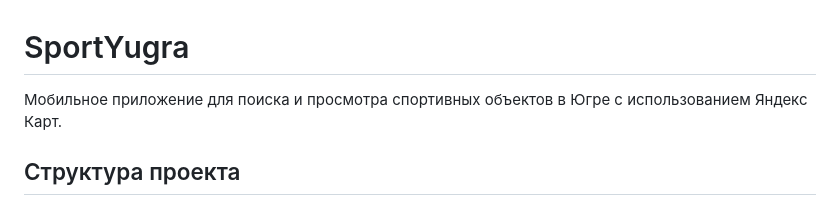
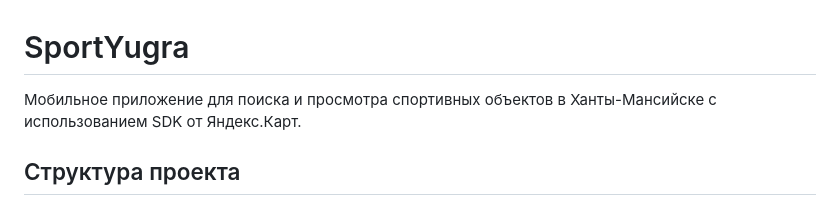
Before and after one commit to Sam-Polo/sportYugra, a Markdown page: README.md, the part around the change. Drawn GitHub-style.

Commit message:
description

```diff
--- a/README.md
+++ b/README.md
@@ -1,6 +1,6 @@
 # SportYugra
 
-Мобильное приложение для поиска и просмотра спортивных объектов в Югре с использованием Яндекс Карт.
+Мобильное приложение для поиска и просмотра спортивных объектов в Ханты-Мансийске с использованием SDK от Яндекс.Карт.
 
 ## Структура проекта
 
```
